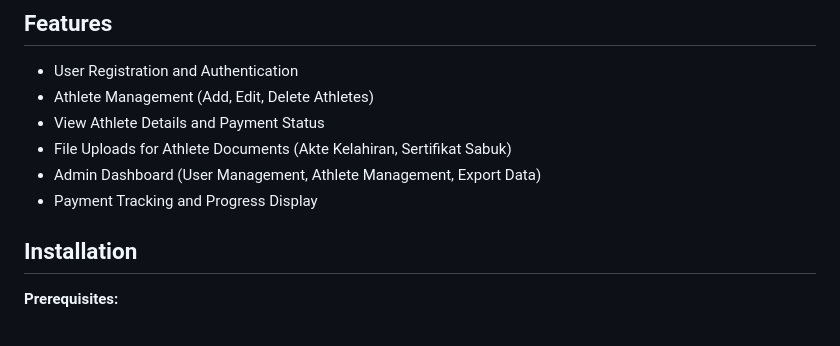
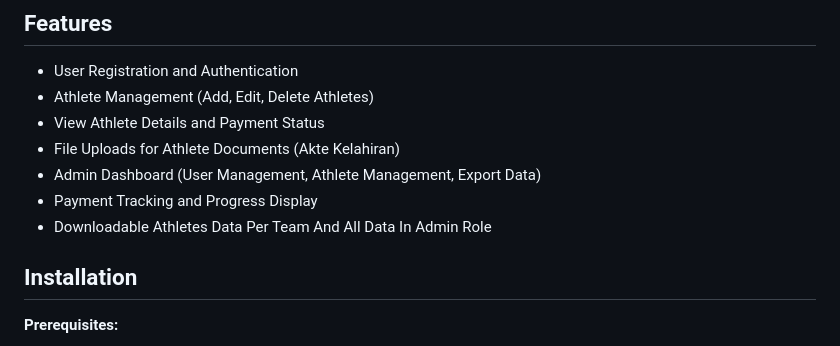
Before and after one commit to Cassanova17/piala_kapolda_sumbar, a Markdown page: README.md, the part around the change. GitHub-like rendering.

```diff
--- a/README.md
+++ b/README.md
@@ -21,9 +21,10 @@ The championship is a national-level Taekwondo event held to celebrate the 79th
 *   User Registration and Authentication
 *   Athlete Management (Add, Edit, Delete Athletes)
 *   View Athlete Details and Payment Status
-*   File Uploads for Athlete Documents (Akte Kelahiran, Sertifikat Sabuk)
+*   File Uploads for Athlete Documents (Akte Kelahiran)
 *   Admin Dashboard (User Management, Athlete Management, Export Data)
 *   Payment Tracking and Progress Display
+*   Downloadable Athletes Data Per Team And All Data In Admin Role
 
 ## Installation
 
```
